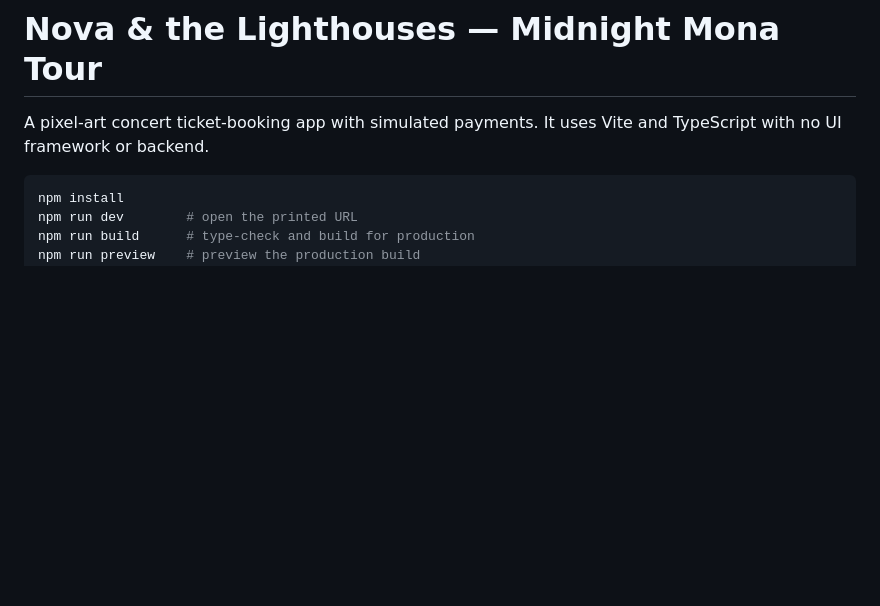
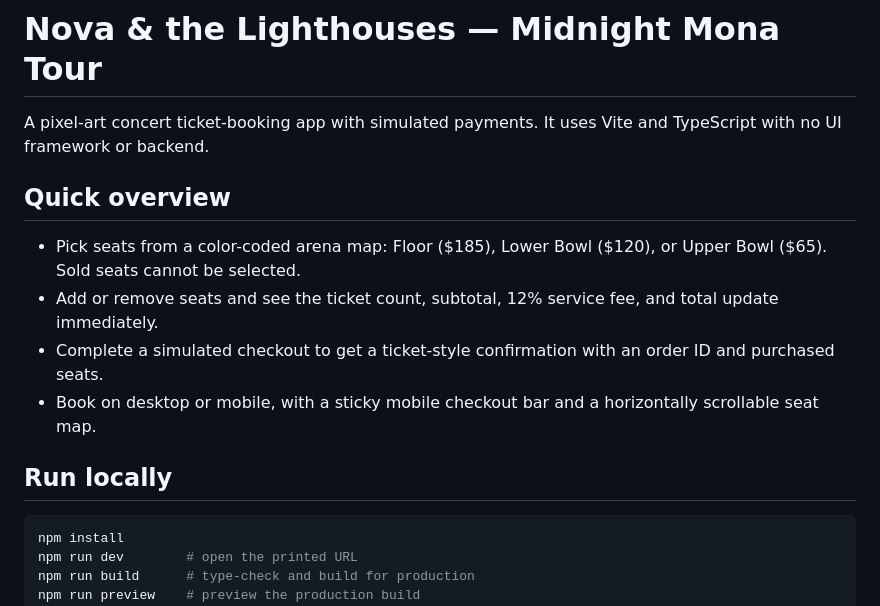
Before and after one commit to LadyNaggaga/nova-sales, a Markdown page: README.md, the part around one of its changes. Drawn GitHub-style; blank space fills up the shorter version.

````diff
--- a/README.md
+++ b/README.md
@@ -1,6 +1,15 @@
 # Nova & the Lighthouses — Midnight Mona Tour
 
 A pixel-art concert ticket-booking app with simulated payments. It uses Vite and TypeScript with no UI framework or backend.
+
+## Quick overview
+
+- Pick seats from a color-coded arena map: Floor ($185), Lower Bowl ($120), or Upper Bowl ($65). Sold seats cannot be selected.
+- Add or remove seats and see the ticket count, subtotal, 12% service fee, and total update immediately.
+- Complete a simulated checkout to get a ticket-style confirmation with an order ID and purchased seats.
+- Book on desktop or mobile, with a sticky mobile checkout bar and a horizontally scrollable seat map.
+
+## Run locally
 
 ```bash
 npm install
````
Also changed, not shown: other parts of README.md (+28 -0 lines), docs/screenshots/mobile-booking.png (added), docs/screenshots/order-confirmed.png (added), docs/screenshots/seat-map.png (added), docs/screenshots/selected-tickets.png (added).
